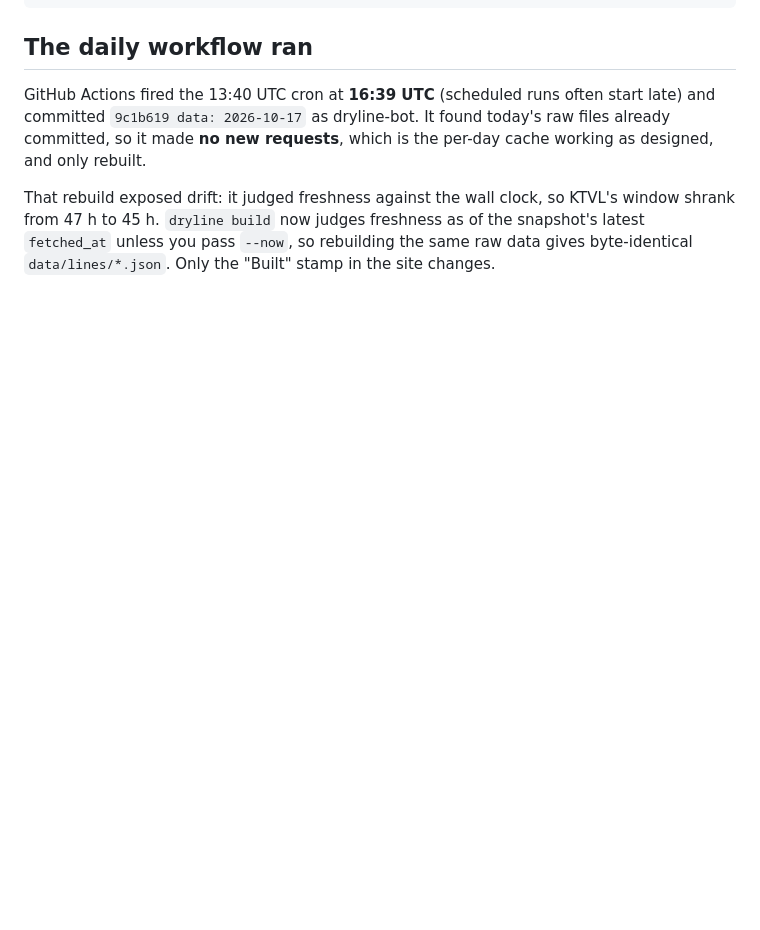
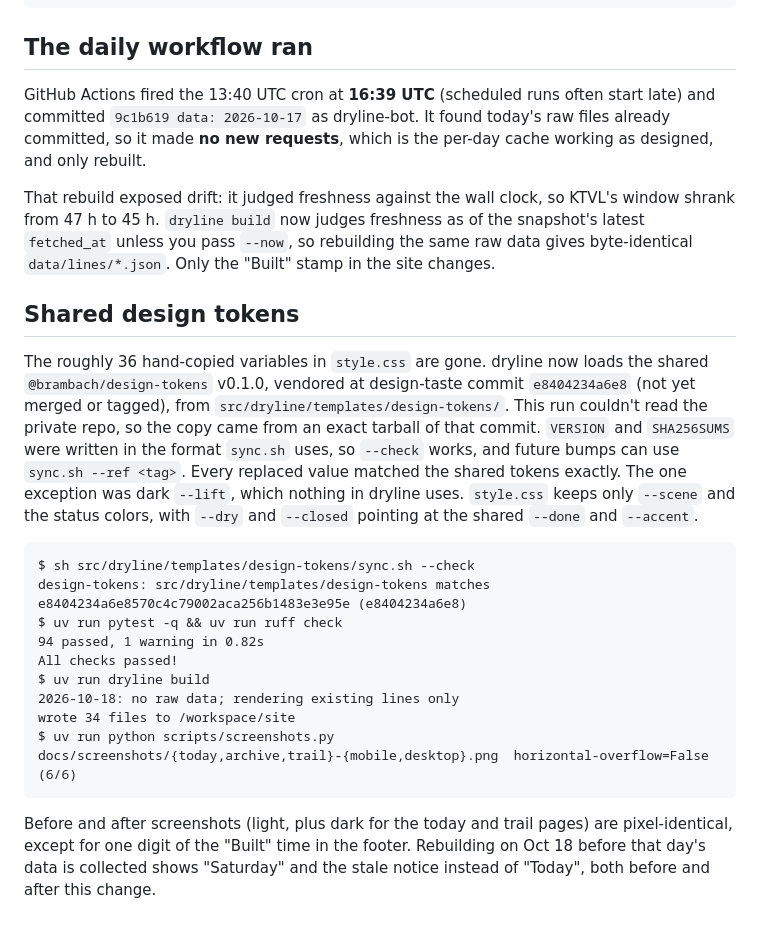
Before and after one commit to brambach/dryline, a Markdown page: PROGRESS.md, the part around the change. Drawn GitHub-style; blank space fills up the shorter version.

Commit message:
PROGRESS.md: shared design tokens evidence
Co-authored-by: Bryce Rambach <brambach@users.noreply.github.com>

````diff
--- a/PROGRESS.md
+++ b/PROGRESS.md
@@ -310,3 +310,31 @@ That rebuild exposed drift: it judged freshness against the wall clock, so KTVL'
 to 45 h. `dryline build` now judges freshness as of the snapshot's latest `fetched_at` unless you pass
 `--now`, so rebuilding the same raw data gives byte-identical `data/lines/*.json`. Only the "Built"
 stamp in the site changes.
+
+## Shared design tokens
+
+The roughly 36 hand-copied variables in `style.css` are gone. dryline now loads the shared
+`@brambach/design-tokens` v0.1.0, vendored at design-taste commit `e8404234a6e8` (not yet merged or
+tagged), from `src/dryline/templates/design-tokens/`. This run couldn't read the private repo, so the
+copy came from an exact tarball of that commit. `VERSION` and `SHA256SUMS` were written in the format
+`sync.sh` uses, so `--check` works, and future bumps can use `sync.sh --ref <tag>`. Every replaced value
+matched the shared tokens exactly. The one exception was dark `--lift`, which nothing in dryline uses.
+`style.css` keeps only `--scene` and the status colors, with `--dry` and `--closed` pointing at the
+shared `--done` and `--accent`.
+
+```
+$ sh src/dryline/templates/design-tokens/sync.sh --check
+design-tokens: src/dryline/templates/design-tokens matches e8404234a6e8570c4c79002aca256b1483e3e95e (e8404234a6e8)
+$ uv run pytest -q && uv run ruff check
+94 passed, 1 warning in 0.82s
+All checks passed!
+$ uv run dryline build
+2026-10-18: no raw data; rendering existing lines only
+wrote 34 files to /workspace/site
+$ uv run python scripts/screenshots.py
+docs/screenshots/{today,archive,trail}-{mobile,desktop}.png  horizontal-overflow=False (6/6)
+```
+
+Before and after screenshots (light, plus dark for the today and trail pages) are pixel-identical,
+except for one digit of the "Built" time in the footer. Rebuilding on Oct 18 before that day's data
+is collected shows "Saturday" and the stale notice instead of "Today", both before and after this change.
````
